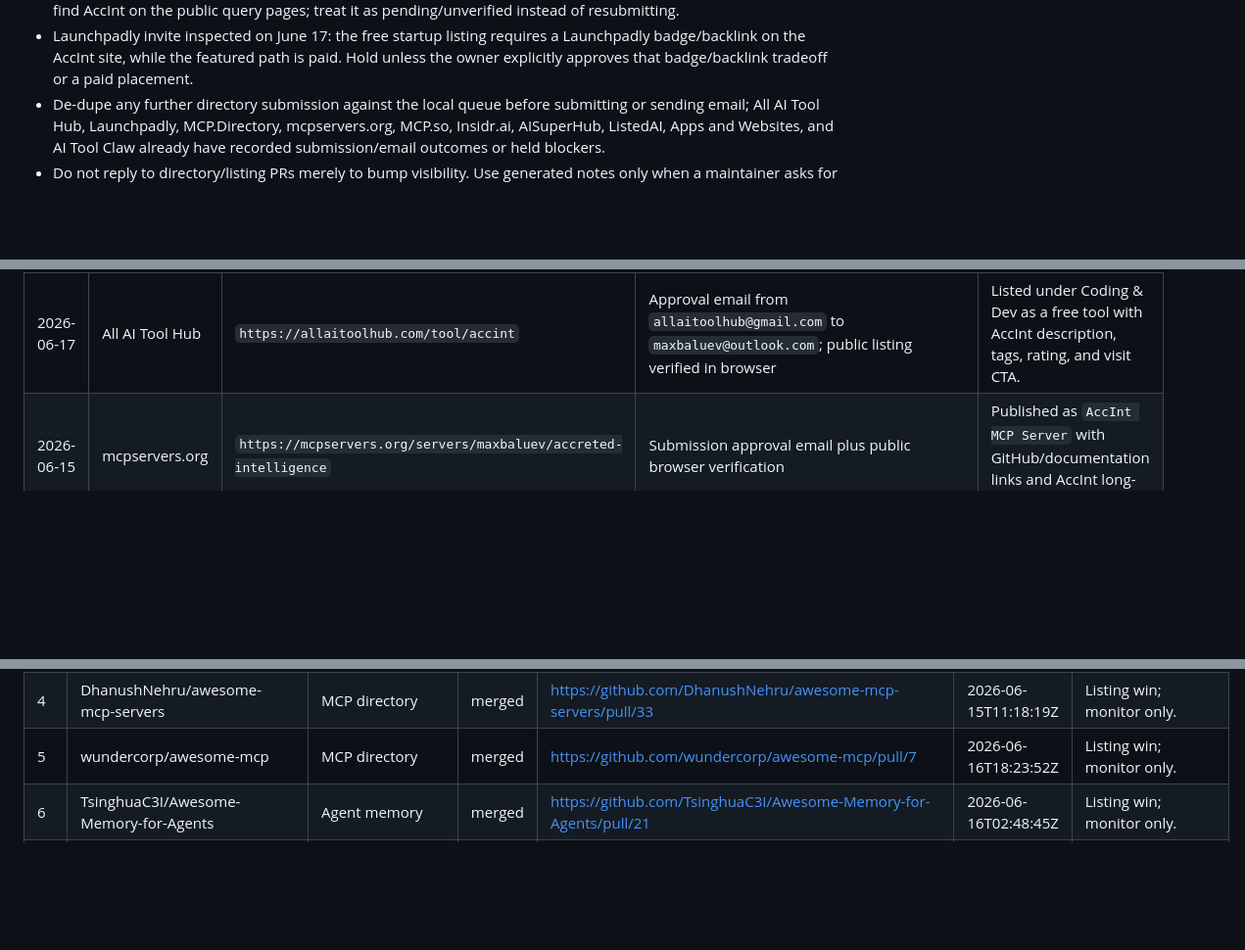
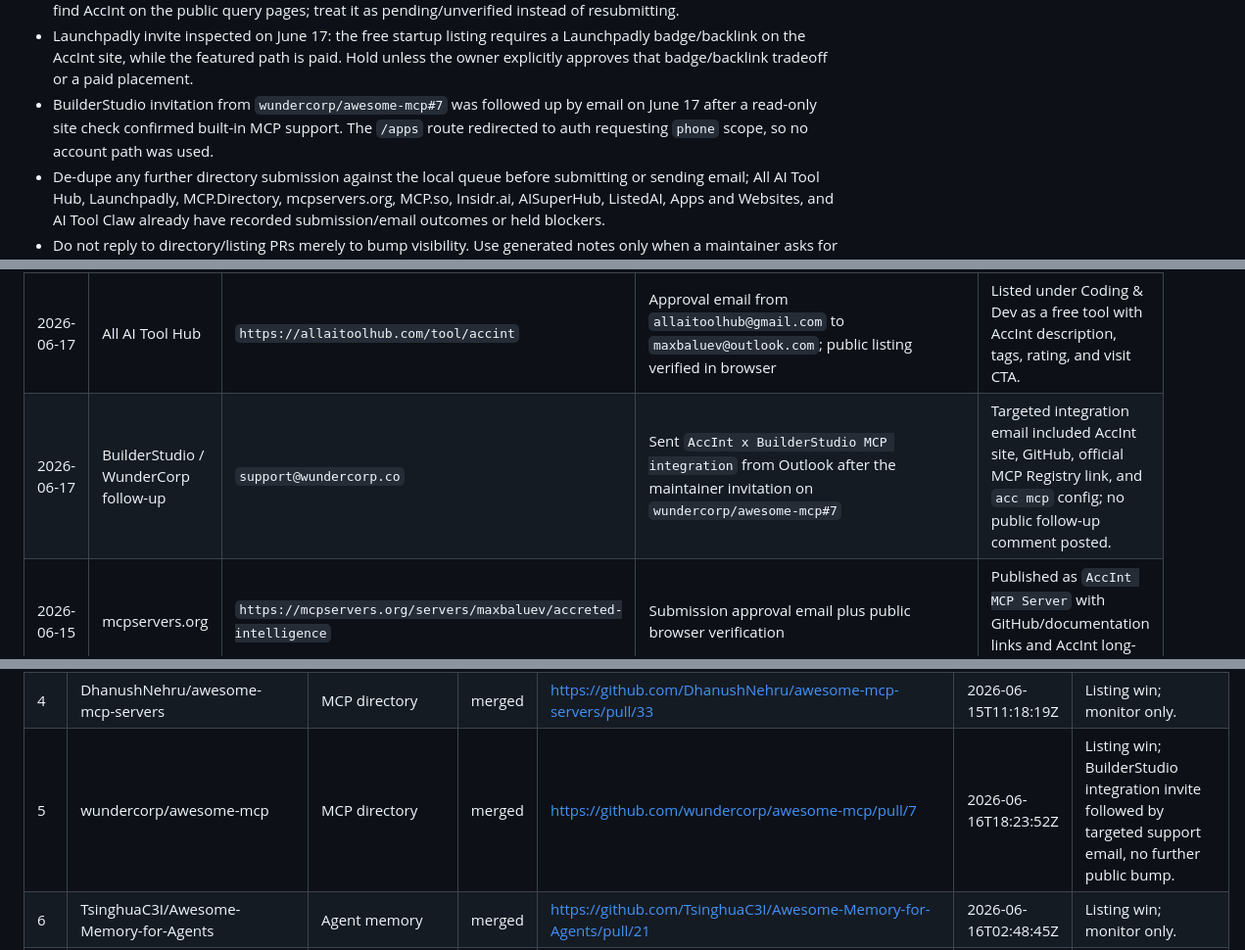
Before and after one commit to maxbaluev/accreted-intelligence, a Markdown page: docs/ops/growth-report.md, 3 parts joined by grey strips. Shown at 98% size. GitHub-like rendering; blank space fills up the shorter version.

Commit message:
docs: record builderstudio outreach
Co-authored-by: AccInt <accint@accint.xyz>
Built-with: AccInt https://accint.xyz

```diff
--- a/docs/ops/growth-report.md
+++ b/docs/ops/growth-report.md
@@ -55,6 +55,10 @@ Last receipt refresh: 2026-06-17.
   Launchpadly badge/backlink on the AccInt site, while the featured path is
   paid. Hold unless the owner explicitly approves that badge/backlink tradeoff
   or a paid placement.
+- BuilderStudio invitation from `wundercorp/awesome-mcp#7` was followed up by
+  email on June 17 after a read-only site check confirmed built-in MCP support.
+  The `/apps` route redirected to auth requesting `phone` scope, so no account
+  path was used.
 - De-dupe any further directory submission against the local queue before
   submitting or sending email; All AI Tool Hub, Launchpadly, MCP.Directory,
   mcpservers.org, MCP.so, Insidr.ai, AISuperHub, ListedAI, Apps and Websites,
@@ -75,6 +79,7 @@ Last receipt refresh: 2026-06-17.
 | 2026-06-17 | punkpeye PR badge follow-up | `https://github.com/punkpeye/awesome-mcp-servers/pull/8091` | Owned branch pushed at `fe1bec64dc0dba5c2f9e20d79e7940c0034e5a91` | Glama badge row added; no PR comment posted; PR remains open with clean merge state. |
 | 2026-06-17 | Reddit LocalLLaMA | `https://www.reddit.com/r/LocalLLaMA/submit/` | No published URL | Attempted, but not confirmed published after Rule 4 warning; no social receipt row. |
 | 2026-06-17 | All AI Tool Hub | `https://allaitoolhub.com/tool/accint` | Approval email from `allaitoolhub@gmail.com` to `maxbaluev@outlook.com`; public listing verified in browser | Listed under Coding & Dev as a free tool with AccInt description, tags, rating, and visit CTA. |
+| 2026-06-17 | BuilderStudio / WunderCorp follow-up | `support@wundercorp.co` | Sent `AccInt x BuilderStudio MCP integration` from Outlook after the maintainer invitation on `wundercorp/awesome-mcp#7` | Targeted integration email included AccInt site, GitHub, official MCP Registry link, and `acc mcp` config; no public follow-up comment posted. |
 | 2026-06-15 | mcpservers.org | `https://mcpservers.org/servers/maxbaluev/accreted-intelligence` | Submission approval email plus public browser verification | Published as `AccInt MCP Server` with GitHub/documentation links and AccInt long-form description. |
 | 2026-06-15 | MCP.so | `https://mcp.so/server/accint` | Public browser verification after Google OAuth submission | Published as `AccInt` by `@maxbaluev`, with tags, website/repository links, and `acc mcp` server config. |
 | 2026-06-15 | MCP.Directory | `https://mcp.directory/submit` | GitHub repository URL, short description, and `maxbaluev@outlook.com` submitted from the directory queue | Page confirmed `Server Submitted`; read-only June 17 browser check did not find AccInt on `/?q=accint` or `/search?q=accint`, so treat as pending/unverified and do not resubmit without a fresh listing check. |
@@ -98,7 +103,7 @@ node scripts/prepare-glama-submission-packet.js --check v0.1.6
 | 2 | appcypher/wong2/TensorBlock alternatives via TensorBlock/awesome-mcp-servers | MCP directory | merged | https://github.com/TensorBlock/awesome-mcp-servers/pull/721 | 2026-06-15T21:49:38Z | Listing win; monitor only. |
 | 3 | mcpHQ/awesome-mcp-servers | MCP directory | merged | https://github.com/mcpHQ/awesome-mcp-servers/pull/2 | 2026-06-15T19:43:45Z | Listing win; monitor only. |
 | 4 | DhanushNehru/awesome-mcp-servers | MCP directory | merged | https://github.com/DhanushNehru/awesome-mcp-servers/pull/33 | 2026-06-15T11:18:19Z | Listing win; monitor only. |
-| 5 | wundercorp/awesome-mcp | MCP directory | merged | https://github.com/wundercorp/awesome-mcp/pull/7 | 2026-06-16T18:23:52Z | Listing win; monitor only. |
+| 5 | wundercorp/awesome-mcp | MCP directory | merged | https://github.com/wundercorp/awesome-mcp/pull/7 | 2026-06-16T18:23:52Z | Listing win; BuilderStudio integration invite followed by targeted support email, no further public bump. |
 | 6 | TsinghuaC3I/Awesome-Memory-for-Agents | Agent memory | merged | https://github.com/TsinghuaC3I/Awesome-Memory-for-Agents/pull/21 | 2026-06-16T02:48:45Z | Listing win; monitor only. |
 | 7 | aristoapp/awesome-second-brain | Memory/watchlist | merged | https://github.com/aristoapp/awesome-second-brain/pull/23 | 2026-06-16T12:30:56Z | Listing win; monitor only. |
 | 8 | sickn33/antigravity-awesome-skills | Skills directory | merged | https://github.com/sickn33/antigravity-awesome-skills/pull/687 | 2026-06-15T17:29:39Z | Skill listing win; monitor only. |
```
